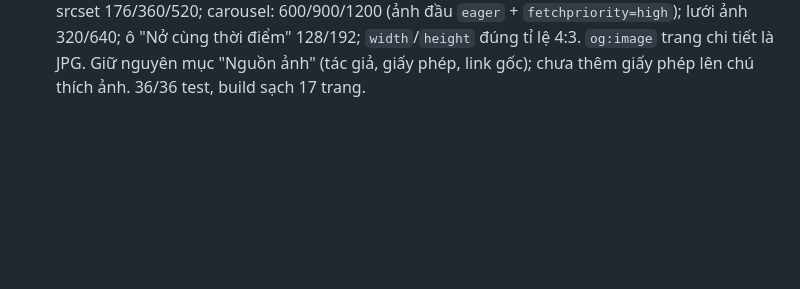
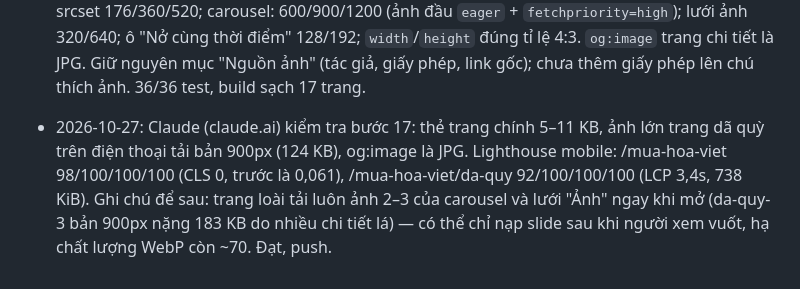
Before and after one commit to phungkien402/kham-pha, a Markdown page: TODO.md, the part around the change. GitHub-like rendering; blank space fills up the shorter version.

Commit message:
Ghi kết quả kiểm tra bước 17

```diff
--- a/TODO.md
+++ b/TODO.md
@@ -160,3 +160,4 @@ Mục tiêu: trang `/mua-hoa-viet` và trang chi tiết từng loài chạy đú
 - 2026-10-27: Claude (claude.ai) viết mục "Về loài hoa này" (`summary`, 2 câu) cho 11 loài còn lại dựa trên các nguồn trong `docs/nguon-du-lieu.md`; summary cũng thành meta description của trang loài. Kiểm tra trang sen: hiện đúng, không còn ghi chú dữ liệu mẫu. Test 36/36, build sạch. Push.
 - 2026-10-27: Claude (claude.ai) thêm ảnh thật đầu tiên từ Wikimedia Commons (giấy phép tự do): dã quỳ 3 ảnh (Bùi Thụy Đào Nguyên CC BY-SA 3.0, Đỗ Tuấn Hưng CC BY-SA 3.0, DXLINH public domain), hoa ban 2 ảnh (Bdanh CC BY-SA 3.0, Delince CC BY-SA 3.0); WebP ở `public/hoa/`, ghi `author`/`license`/`source` trong `flowers.json`. Bỏ qua ảnh tam giác mạch duy nhất trên Commons vì có người mẫu chiếm khung và biển quảng cáo. Thêm phần "Nguồn ảnh" cuối trang chi tiết (tác giả, giấy phép, link ảnh gốc — bắt buộc với CC BY-SA). Kiểm tra: carousel 3 ảnh, thẻ trang chính hiện ảnh, og:image lấy ảnh đầu. Thêm bước 17 (tối ưu cỡ ảnh, OG JPG). Push.
 - 2026-10-27: Xong bước 17 — ảnh chuyển từ `public/hoa/` sang `src/explore/mua-hoa-viet/images/`, `photos[].src` trong `flowers.json` chỉ còn tên file. Thêm `images.ts` (`responsive` sinh WebP nhiều cỡ qua `getImage`, `ogImage` sinh JPG 1200×630 cắt giữa). Thẻ trang chính: srcset 176/360/520; carousel: 600/900/1200 (ảnh đầu `eager` + `fetchpriority=high`); lưới ảnh 320/640; ô "Nở cùng thời điểm" 128/192; `width`/`height` đúng tỉ lệ 4:3. `og:image` trang chi tiết là JPG. Giữ nguyên mục "Nguồn ảnh" (tác giả, giấy phép, link gốc); chưa thêm giấy phép lên chú thích ảnh. 36/36 test, build sạch 17 trang.
+- 2026-10-27: Claude (claude.ai) kiểm tra bước 17: thẻ trang chính 5–11 KB, ảnh lớn trang dã quỳ trên điện thoại tải bản 900px (124 KB), og:image là JPG. Lighthouse mobile: /mua-hoa-viet 98/100/100/100 (CLS 0, trước là 0,061), /mua-hoa-viet/da-quy 92/100/100/100 (LCP 3,4s, 738 KiB). Ghi chú để sau: trang loài tải luôn ảnh 2–3 của carousel và lưới "Ảnh" ngay khi mở (da-quy-3 bản 900px nặng 183 KB do nhiều chi tiết lá) — có thể chỉ nạp slide sau khi người xem vuốt, hạ chất lượng WebP còn ~70. Đạt, push.
```
